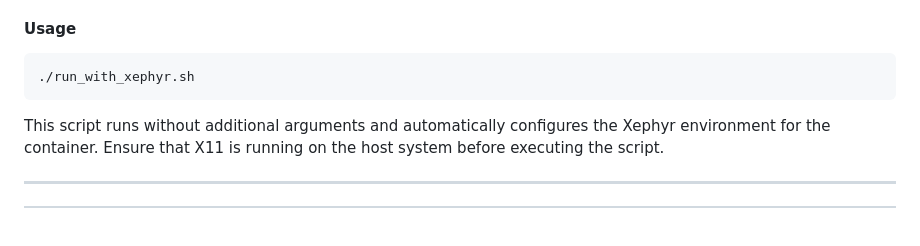
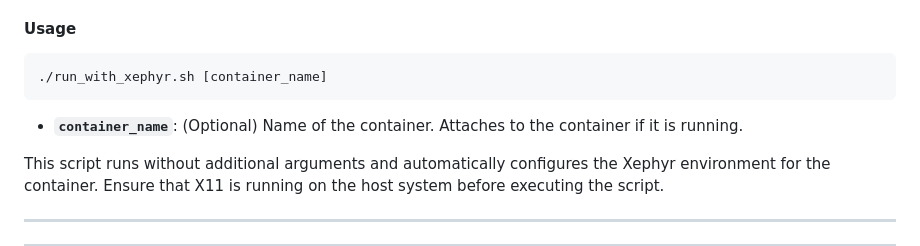
Before and after one commit to jhmorgan-netanomics/Netanomics_Analysts_Collaborative_Environment, a Markdown page: README.md, the part around the change. Drawn GitHub-style; blank space fills up the shorter version.

Commit message:
Revised run_with_xephyr.sh description

````diff
--- a/README.md
+++ b/README.md
@@ -121,8 +121,9 @@ The `run_with_xephyr.sh` script is designed to facilitate X11 forwarding for gra
 
 #### Usage
 ```bash
-./run_with_xephyr.sh
+./run_with_xephyr.sh [container_name]
 ```
+- **`container_name`**: (Optional) Name of the container. Attaches to the container if it is running.
 
 This script runs without additional arguments and automatically configures the Xephyr environment for the container. Ensure that X11 is running on the host system before executing the script.
 
````
